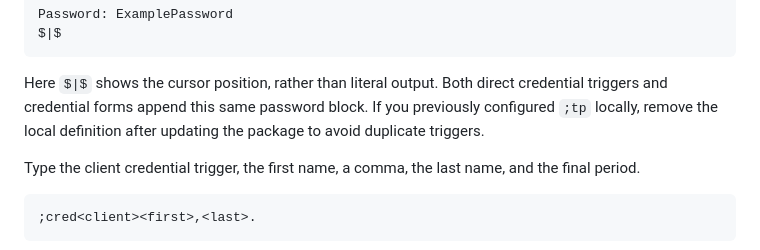
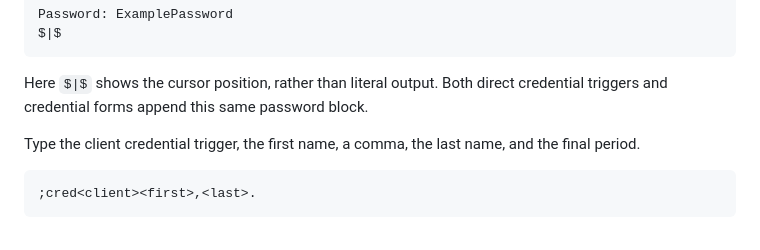
Before and after one commit to iop098321qwe/deeptree_espanso, a Markdown page: docs/usage.md, the part around the change. Rendered like a GitHub page.

Commit message:
docs(usage): remove legacy temporary-password migration advice
Describe current credential usage without instructions for old local
password-helper definitions.

```diff
--- a/docs/usage.md
+++ b/docs/usage.md
@@ -416,8 +416,6 @@ $|$
 
 Here `$|$` shows the cursor position, rather than literal output. Both direct
 credential triggers and credential forms append this same password block.
-If you previously configured `;tp` locally, remove the local definition after
-updating the package to avoid duplicate triggers.
 
 Type the client credential trigger, the first name, a comma, the last name, and
 the final period.
```
